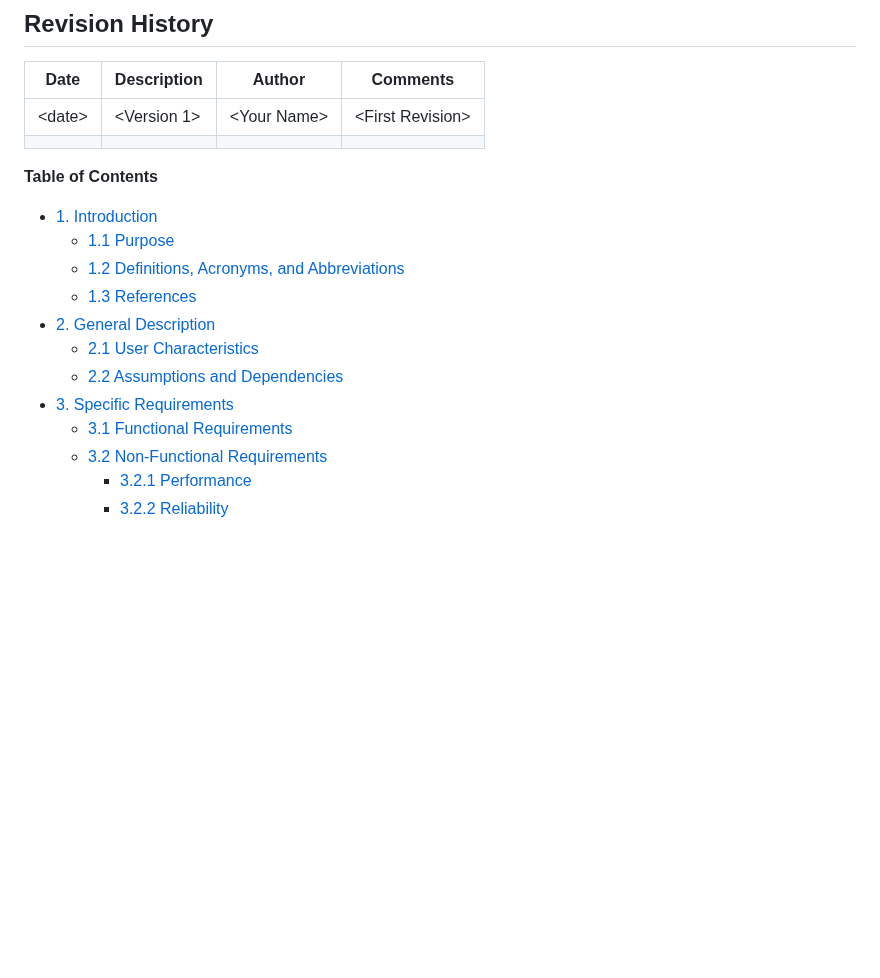
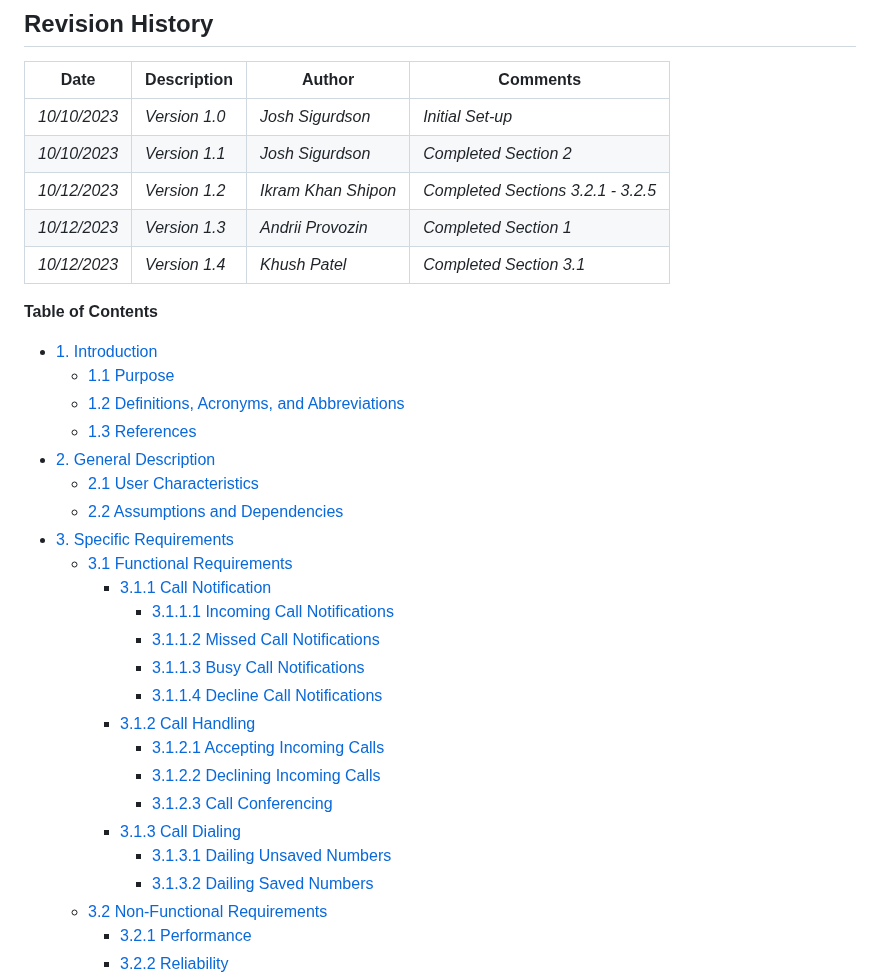
Before and after one commit to Developik/comp4050, a Markdown page: a2/Software Requirements Specification.md, the part around one of its changes. Rendered like a GitHub page; blank space fills up the shorter version.

```diff
--- a/a2/Software Requirements Specification.md
+++ b/a2/Software Requirements Specification.md
@@ -18,8 +18,11 @@
 
 | **Date** | **Description** | **Author** | **Comments** |
 | --- | --- | --- | --- |
-| \<date\> | \<Version 1\> | \<Your Name\> | \<First Revision\> |
-| ||||
+| _10/10/2023_ | _Version 1.0_ | _Josh Sigurdson_ | _Initial Set-up_ |
+| _10/10/2023_ | _Version 1.1_ | _Josh Sigurdson_ | _Completed Section 2_ |
+| _10/12/2023_ | _Version 1.2_ | _Ikram Khan Shipon_ | _Completed Sections 3.2.1 - 3.2.5_ |
+| _10/12/2023_ | _Version 1.3_ | _Andrii Provozin_ | _Completed Section 1_ |
+| _10/12/2023_ | _Version 1.4_ | _Khush Patel_ | _Completed Section 3.1_ |
 
 <div style="page-break-after: always;"></div>
 
@@ -34,6 +37,18 @@
   - [2.2 Assumptions and Dependencies](#22-assumptions-and-dependencies)
 - [3. Specific Requirements](#3-specific-requirements)
   - [3.1 Functional Requirements](#31-functional-requirements)
+    - [3.1.1 Call Notification](#311-call-notifications)
+      - [3.1.1.1 Incoming Call Notifications](#3111-incoming-call-notifications)
+      - [3.1.1.2 Missed Call Notifications](#3112-missed-call-notifications)
+      - [3.1.1.3 Busy Call Notifications](#3113-busy-call-notifications)
+      - [3.1.1.4 Decline Call Notifications](#3114-decline-call-notifications)
+    - [3.1.2 Call Handling](#312-call-handling)
+      - [3.1.2.1 Accepting Incoming Calls](#3121-accepting-incoming-calls)
+      - [3.1.2.2 Declining Incoming Calls](#3122-declining-incoming-calls)
+      - [3.1.2.3 Call Conferencing](#3123-call-conferencing)
+    - [3.1.3 Call Dialing](#313-call-dailing)
+      - [3.1.3.1 Dailing Unsaved Numbers](#3131-dialing-unsaved-numbers)
+      - [3.1.3.2 Dailing Saved Numbers](#3132-dialing-saved-numbers)
   - [3.2 Non-Functional Requirements](#32-non-functional-requirements)
     - [3.2.1 Performance](#321-performance)
     - [3.2.2 Reliability](#322-reliability)
```
Also changed, not shown: other parts of a2/Software Requirements Specification.md (+24 -9 lines).
